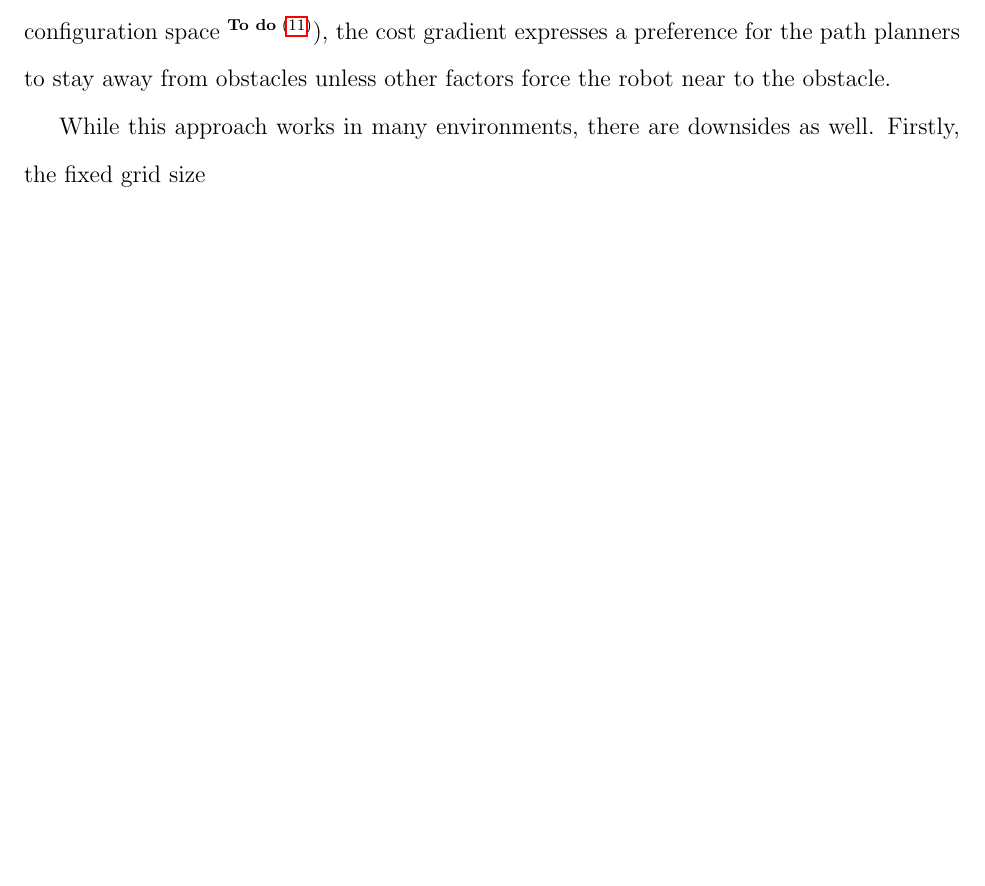
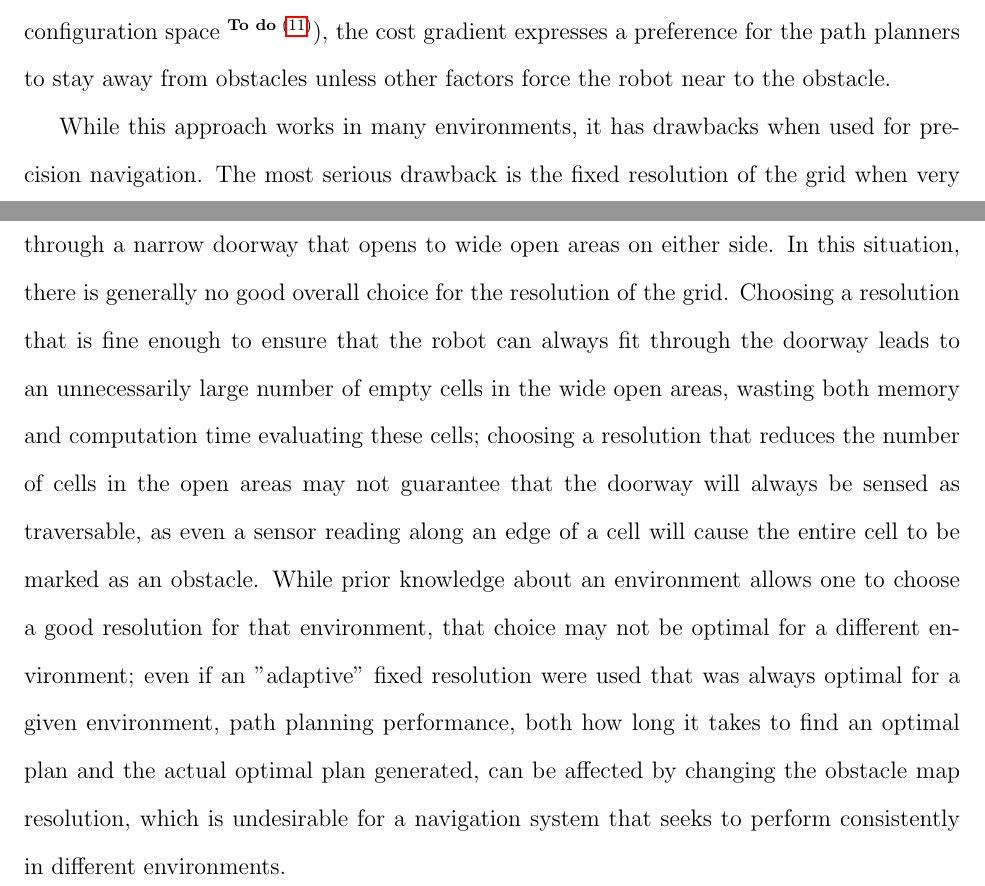
Before and after one commit to ericperko/cwru_ms_thesis, a LaTeX thesis (thesis/thesis.tex, which reads thesis/chapter1.tex): part of page 12 of 23 before the commit and two parts of pages 12 and 14 of 24 after it, the two joined at a grey line, cut so that both start at the same text, the shorter picture padded with empty space. Compiled offline with pdfLaTeX.

Commit message:
Added stuff about costmaps

```diff
--- a/thesis/chapter1.tex
+++ b/thesis/chapter1.tex
@@ -12,7 +12,7 @@ Before delving into the methods and algorithms developed as part of this thesis,
 
 For obstacle mapping, the ROS navigation stack uses a software package called "costmap\_2d" \todo{reference to costmap2d wiki page}. This package takes in sensor information about the environment, builds a 2D or 3D fixed-resolution occupancy grid by raytracing that sensor information and inflates obstacles to facilitate navigation based on user provided robot parameters. For a visualization of a small portion of a costmap built from actual sensor data, see \autoref{fig:costmap_2d_costgradient}. In \autoref{fig:costmap_2d_costgradient} black pixels are the actual sensed obstacles, gray pixels are marked as "lethal" cost and the rest are a gradient between high cost in violet and low cost in red. Lethal cells are obstacles that have been inflated according the robot's geometry - specifically these are any cells that if the control point (or origin/center) of the robot were to enter one of these cells it would be in collision with the actual sensed obstacle. Outside of this inflated radius (also known as configuration space \todo{reference to configuration space}), the cost gradient expresses a preference for the path planners to stay away from obstacles unless other factors force the robot near to the obstacle.
 
-While this approach works in many environments, there are downsides as well. Firstly, the fixed grid size
+While this approach works in many environments, it has drawbacks when used for precision navigation. The most serious drawback is the fixed resolution of the grid when very fine resolution is required for some areas, but not others. For example, imagine navigating through a narrow doorway that opens to wide open areas on either side. In this situation, there is generally no good overall choice for the resolution of the grid. Choosing a resolution that is fine enough to ensure that the robot can always fit through the doorway leads to an unnecessarily large number of empty cells in the wide open areas, wasting both memory and computation time evaluating these cells; choosing a resolution that reduces the number of cells in the open areas may not guarantee that the doorway will always be sensed as traversable, as even a sensor reading along an edge of a cell will cause the entire cell to be marked as an obstacle. While prior knowledge about an environment allows one to choose a good resolution for that environment, that choice may not be optimal for a different environment; even if an "adaptive" fixed resolution were used that was always optimal for a given environment, path planning performance, both how long it takes to find an optimal plan and the actual optimal plan generated, can be affected by changing the obstacle map resolution, which is undesirable for a navigation system that seeks to perform consistently in different environments.
 
 \begin{comment}
 This will detail problems in ROS's Navigation stack when we last looked at it (and perhaps a discussion of how it has changed in the interim)
```
